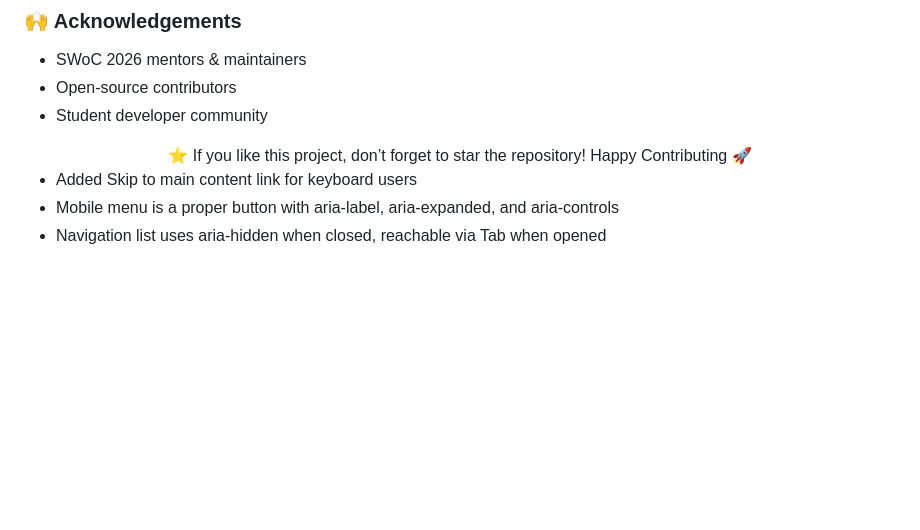
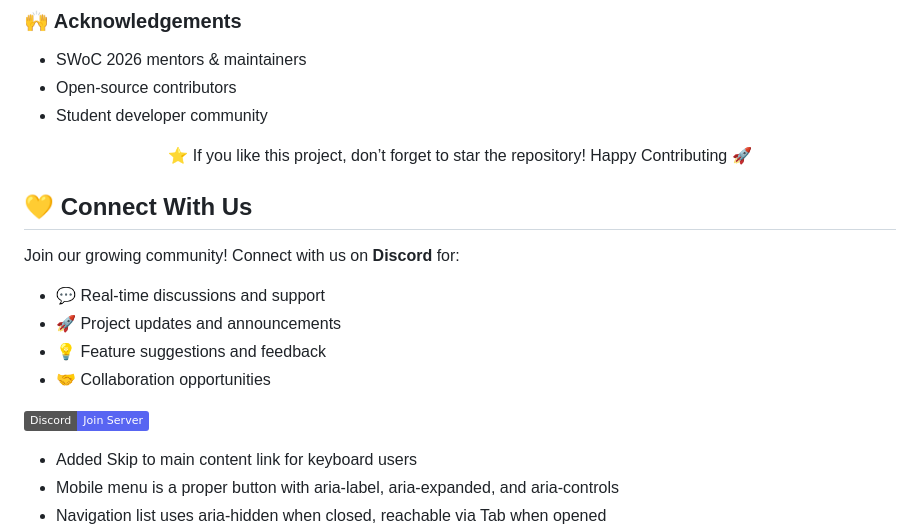
Before and after one commit to abhishree-k/club-hub, a Markdown page: README.md, the part around the change. Rendered like a GitHub page; badges without logos; blank space fills up the shorter version.

Commit message:
Server discord

```diff
--- a/README.md
+++ b/README.md
@@ -252,6 +252,22 @@ Licensed under the repository’s LICENSE file.
 <div align="center"> ⭐ If you like this project, don’t forget to star the repository! Happy Contributing 🚀 </div>
 
 
+## 💛 Connect With Us
+
+Join our growing community! Connect with us on **Discord** for:
+
+- 💬 Real-time discussions and support
+- 🚀 Project updates and announcements
+- 💡 Feature suggestions and feedback
+- 🤝 Collaboration opportunities
+
+ <p align="start">
+  <a href="https://discord.gg/https://discord.gg/KnArBPuqg">
+    <img src="https://img.shields.io/badge/Discord-Join%20Server-5865F2?logo=discord&logoColor=white" height="30"/>
+
+  </a>
+</p>
+
 
 - Added Skip to main content link for keyboard users
 - Mobile menu is a proper button with aria-label, aria-expanded, and aria-controls
```
